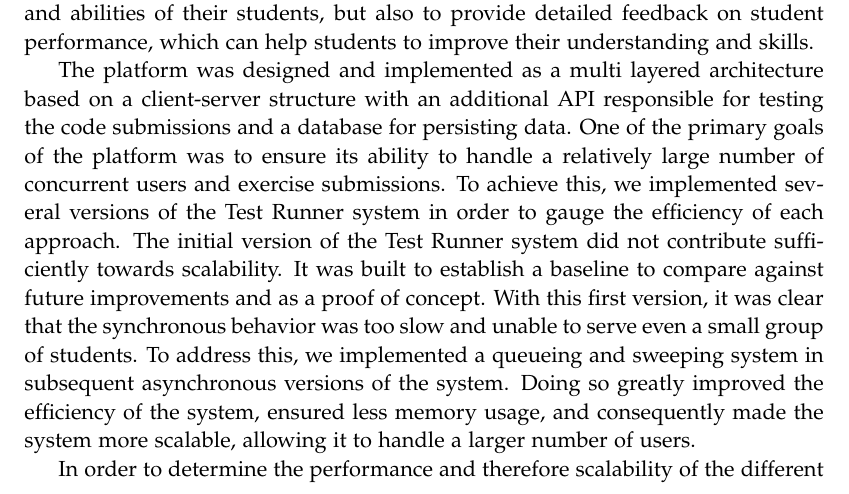
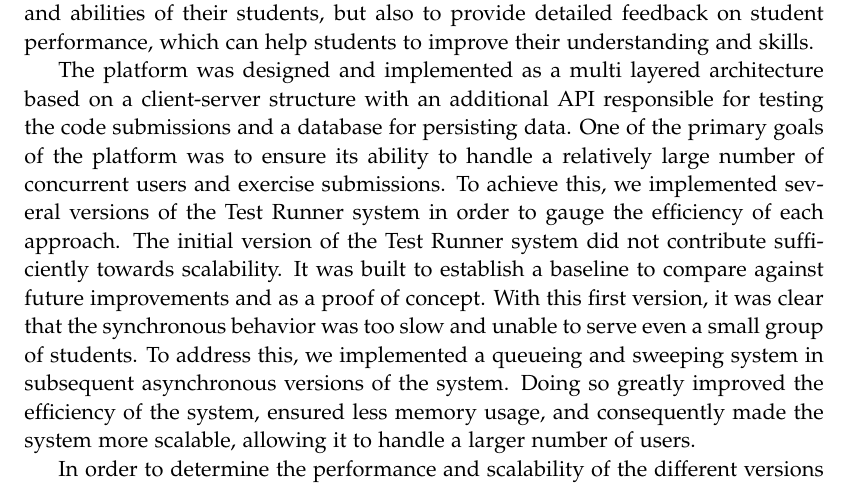
Before and after one commit to chhoumann/p7, a LaTeX thesis (report/master.tex, which reads report/sections/Chapter 10 - Discussion/discussion.tex): part of page 46 of 57, cut so that both start at the same text. Compiled offline with pdfLaTeX.

Commit message:
Update report/sections/Chapter 10 - Discussion/discussion.tex
Co-authored-by: Pattrigue <57709490+Pattrigue@users.noreply.github.com>

```diff
--- a/report/sections/Chapter 10 - Discussion/discussion.tex
+++ b/report/sections/Chapter 10 - Discussion/discussion.tex
@@ -11,7 +11,7 @@ The initial version of the Test Runner system did not contribute sufficiently to
 It was built to establish a baseline to compare against future improvements and as a proof of concept. With this first version, it was clear that the synchronous behavior was too slow and unable to serve even a small group of students.
 To address this, we implemented a queueing and sweeping system in subsequent asynchronous versions of the system. Doing so greatly improved the efficiency of the system, ensured less memory usage, and consequently made the system more scalable, allowing it to handle a larger number of users.
 
-In order to determine the performance and therefore scalability of the different versions of the system, we constructed a benchmarking suite.
+In order to determine the performance and scalability of the different versions of the system, we constructed a benchmarking suite.
 This benchmarking suite was designed to stress test the system.
 This was done by simulating different amounts of requests, at the same time, with different configurations the given system version. The benchmarking was based on testing for the upper limit of realistic scenarios that the system would encounter during normal usage, for example in a class room environment.
 This way of benchmarking gave us critical insight into how to optimally configure the system based on the load that it was subject to and therefore unlock further benefits along with the improvements seen with the introduction of the queue and sweeping system. A limiting factor in the benchmarking was the fact that the increments, for example the amount threads, were too large.
```
